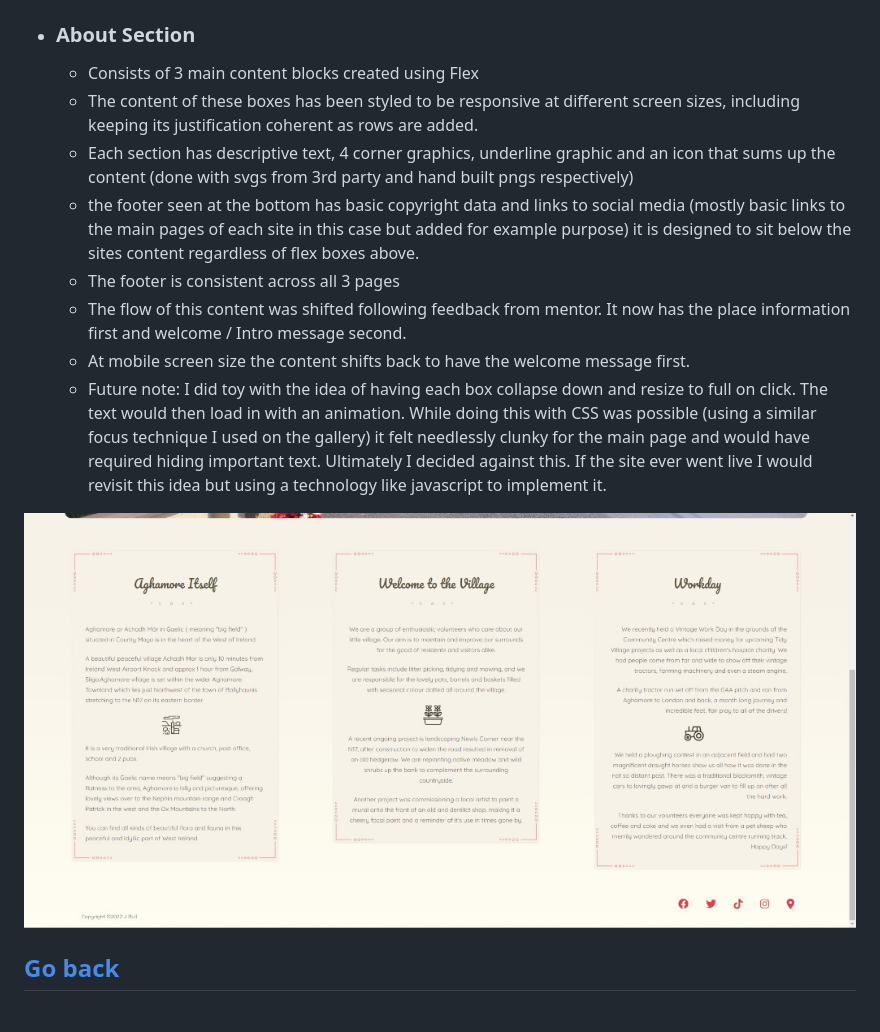
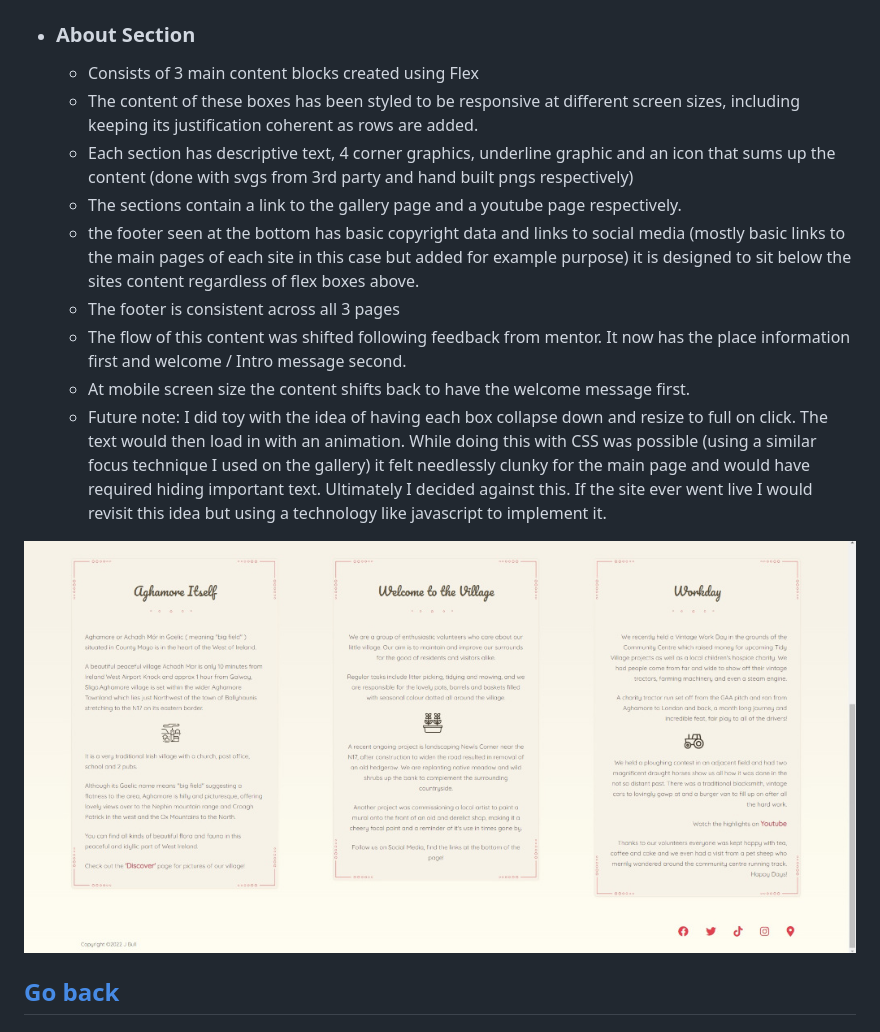
Before and after one commit to JeffreyBull76/CI_Project1, a Markdown page: README.md, the part around the change. Drawn GitHub-style; pictures changed too: assets/images/readme_images/Tidy_Village_AboutInfo.jpg.

Commit message:
final: final tweak to about and readme

```diff
--- a/README.md
+++ b/README.md
@@ -157,8 +157,9 @@ Below you will see two early concepts quickly sketched using inkscape and gimp.
 
    * ### About Section
       * Consists of 3 main content blocks created using Flex
-      *  The content of these boxes has been styled to be responsive at different screen sizes, including keeping its justification coherent as rows are added.
+      * The content of these boxes has been styled to be responsive at different screen sizes, including keeping its justification coherent as rows are added.
       * Each section has descriptive text, 4 corner graphics, underline graphic and an icon that sums up the content (done with svgs from 3rd party and hand built pngs respectively)
+      * The sections contain a link to the gallery page and a youtube page respectively.
       * the footer seen at the bottom has basic copyright data and links to social media (mostly basic links to the main pages of each site in this case but added for example purpose) it is designed to sit below the sites content regardless of flex boxes above.
       * The footer is consistent across all 3 pages
       * The flow of this content was shifted following feedback from mentor. It now has the place information first and welcome / Intro message second.
```
Also changed, not shown: 2 other files.
